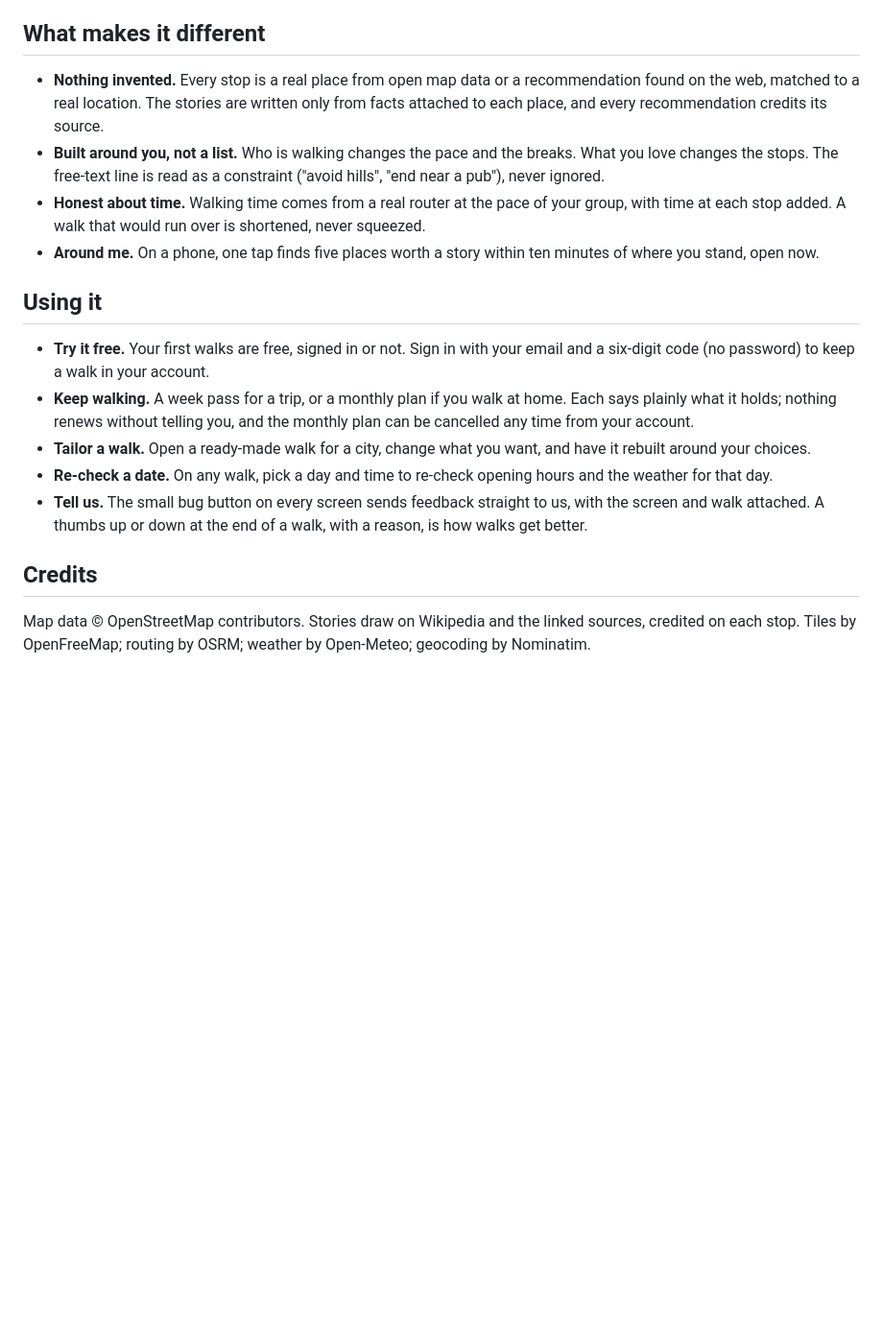
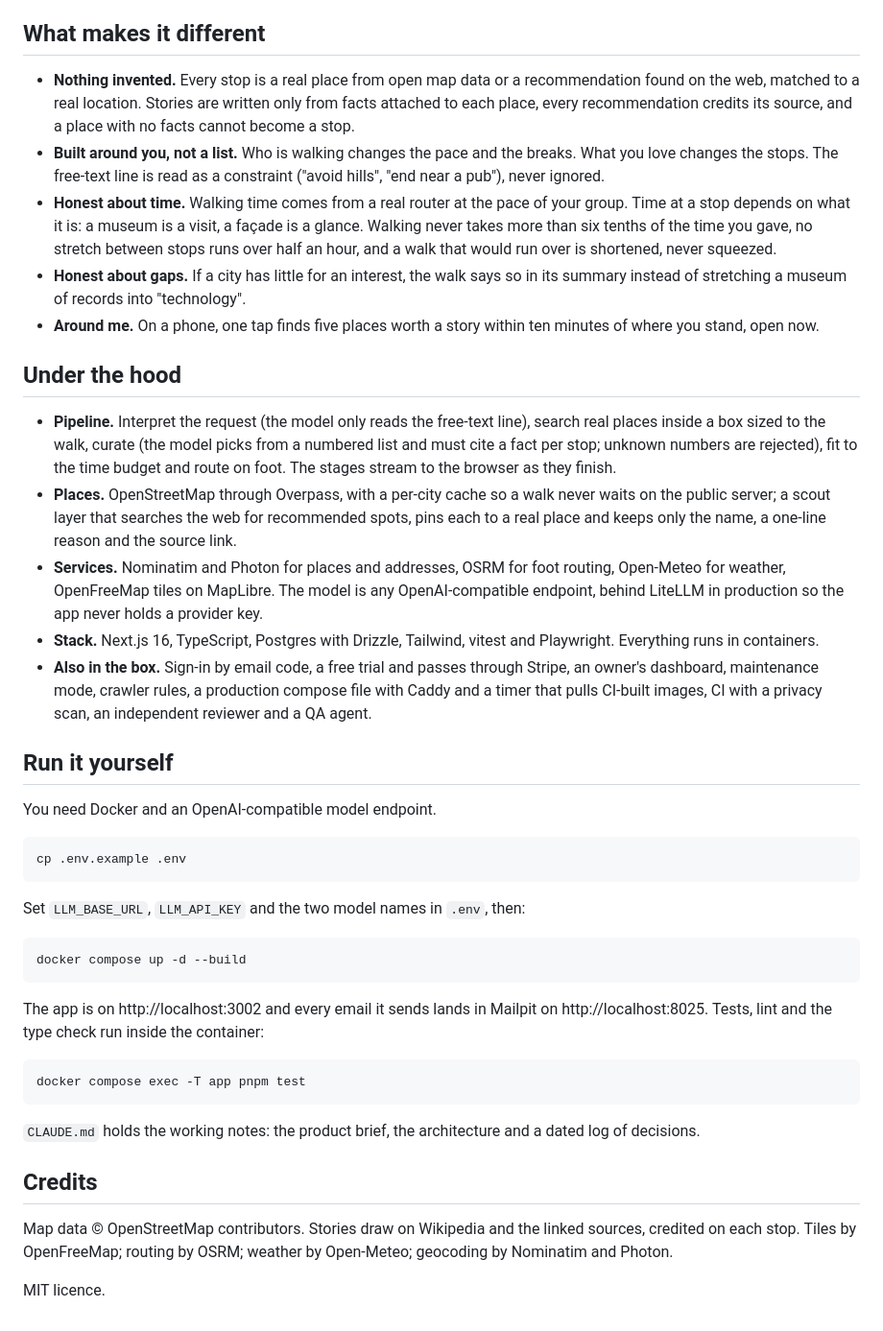
Before and after one commit to mattiaborsoi/footnote, a Markdown page: README.md, the part around one of its changes. Shown at 96% size. Rendered like a GitHub page; blank space fills up the shorter version.

````diff
--- a/README.md
+++ b/README.md
@@ -20,19 +30,44 @@ Tell Footnote where you are, how long you have, who is with you and what you lov
 
 ## What makes it different
 
-- **Nothing invented.** Every stop is a real place from open map data or a recommendation found on the web, matched to a real location. The stories are written only from facts attached to each place, and every recommendation credits its source.
+- **Nothing invented.** Every stop is a real place from open map data or a recommendation found on the web, matched to a real location. Stories are written only from facts attached to each place, every recommendation credits its source, and a place with no facts cannot become a stop.
 - **Built around you, not a list.** Who is walking changes the pace and the breaks. What you love changes the stops. The free-text line is read as a constraint ("avoid hills", "end near a pub"), never ignored.
-- **Honest about time.** Walking time comes from a real router at the pace of your group, with time at each stop added. A walk that would run over is shortened, never squeezed.
+- **Honest about time.** Walking time comes from a real router at the pace of your group. Time at a stop depends on what it is: a museum is a visit, a façade is a glance. Walking never takes more than six tenths of the time you gave, no stretch between stops runs over half an hour, and a walk that would run over is shortened, never squeezed.
+- **Honest about gaps.** If a city has little for an interest, the walk says so in its summary instead of stretching a museum of records into "technology".
 - **Around me.** On a phone, one tap finds five places worth a story within ten minutes of where you stand, open now.
 
-## Using it
+## Under the hood
 
-- **Try it free.** Your first walks are free, signed in or not. Sign in with your email and a six-digit code (no password) to keep a walk in your account.
-- **Keep walking.** A week pass for a trip, or a monthly plan if you walk at home. Each says plainly what it holds; nothing renews without telling you, and the monthly plan can be cancelled any time from your account.
-- **Tailor a walk.** Open a ready-made walk for a city, change what you want, and have it rebuilt around your choices.
-- **Re-check a date.** On any walk, pick a day and time to re-check opening hours and the weather for that day.
-- **Tell us.** The small bug button on every screen sends feedback straight to us, with the screen and walk attached. A thumbs up or down at the end of a walk, with a reason, is how walks get better.
+- **Pipeline.** Interpret the request (the model only reads the free-text line), search real places inside a box sized to the walk, curate (the model picks from a numbered list and must cite a fact per stop; unknown numbers are rejected), fit to the time budget and route on foot. The stages stream to the browser as they finish.
+- **Places.** OpenStreetMap through Overpass, with a per-city cache so a walk never waits on the public server; a scout layer that searches the web for recommended spots, pins each to a real place and keeps only the name, a one-line reason and the source link.
+- **Services.** Nominatim and Photon for places and addresses, OSRM for foot routing, Open-Meteo for weather, OpenFreeMap tiles on MapLibre. The model is any OpenAI-compatible endpoint, behind LiteLLM in production so the app never holds a provider key.
+- **Stack.** Next.js 16, TypeScript, Postgres with Drizzle, Tailwind, vitest and Playwright. Everything runs in containers.
+- **Also in the box.** Sign-in by email code, a free trial and passes through Stripe, an owner's dashboard, maintenance mode, crawler rules, a production compose file with Caddy and a timer that pulls CI-built images, CI with a privacy scan, an independent reviewer and a QA agent.
+
+## Run it yourself
+
+You need Docker and an OpenAI-compatible model endpoint.
+
+```bash
+cp .env.example .env
+```
+
+Set `LLM_BASE_URL`, `LLM_API_KEY` and the two model names in `.env`, then:
+
+```bash
+docker compose up -d --build
+```
+
+The app is on http://localhost:3002 and every email it sends lands in Mailpit on http://localhost:8025. Tests, lint and the type check run inside the container:
+
+```bash
+docker compose exec -T app pnpm test
+```
+
+`CLAUDE.md` holds the working notes: the product brief, the architecture and a dated log of decisions.
 
 ## Credits
 
-Map data © OpenStreetMap contributors. Stories draw on Wikipedia and the linked sources, credited on each stop. Tiles by OpenFreeMap; routing by OSRM; weather by Open-Meteo; geocoding by Nominatim.
+Map data © OpenStreetMap contributors. Stories draw on Wikipedia and the linked sources, credited on each stop. Tiles by OpenFreeMap; routing by OSRM; weather by Open-Meteo; geocoding by Nominatim and Photon.
+
+MIT licence.
````
Also changed, not shown: other parts of README.md (+16 -6 lines), CLAUDE.md (+9 -8 lines), docs/screenshots/footnoted.jpg, docs/screenshots/home.jpg, docs/screenshots/stops.jpg, docs/screenshots/wait.gif (added), docs/screenshots/walk.jpg, 3 other files.
